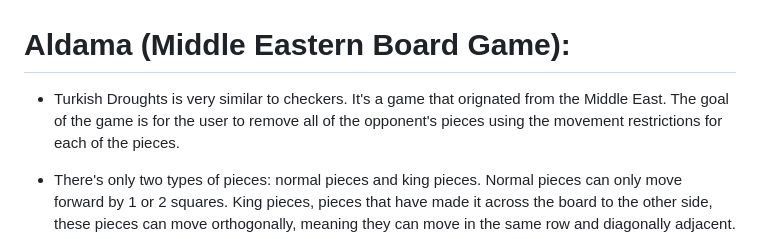
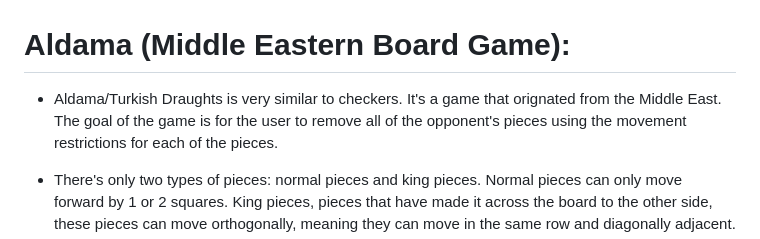
Before and after one commit to ChaseB-creator/Aldama, a Markdown page: README.md, the part around the change. Drawn GitHub-style.

Commit message:
Extra info added in readme.md

```diff
--- a/README.md
+++ b/README.md
@@ -1,6 +1,6 @@
 # Aldama (Middle Eastern Board Game):
 
-- Turkish Droughts is very similar to checkers. It's a game that orignated from the Middle East. The goal of the game is for the user to remove all of the opponent's pieces using the
+- Aldama/Turkish Draughts is very similar to checkers. It's a game that orignated from the Middle East. The goal of the game is for the user to remove all of the opponent's pieces using the
   movement restrictions for each of the pieces.
 
 - There's only two types of pieces: normal pieces and king pieces. Normal pieces can only move forward by 1 or 2 squares. King pieces, pieces that have made it across
```
